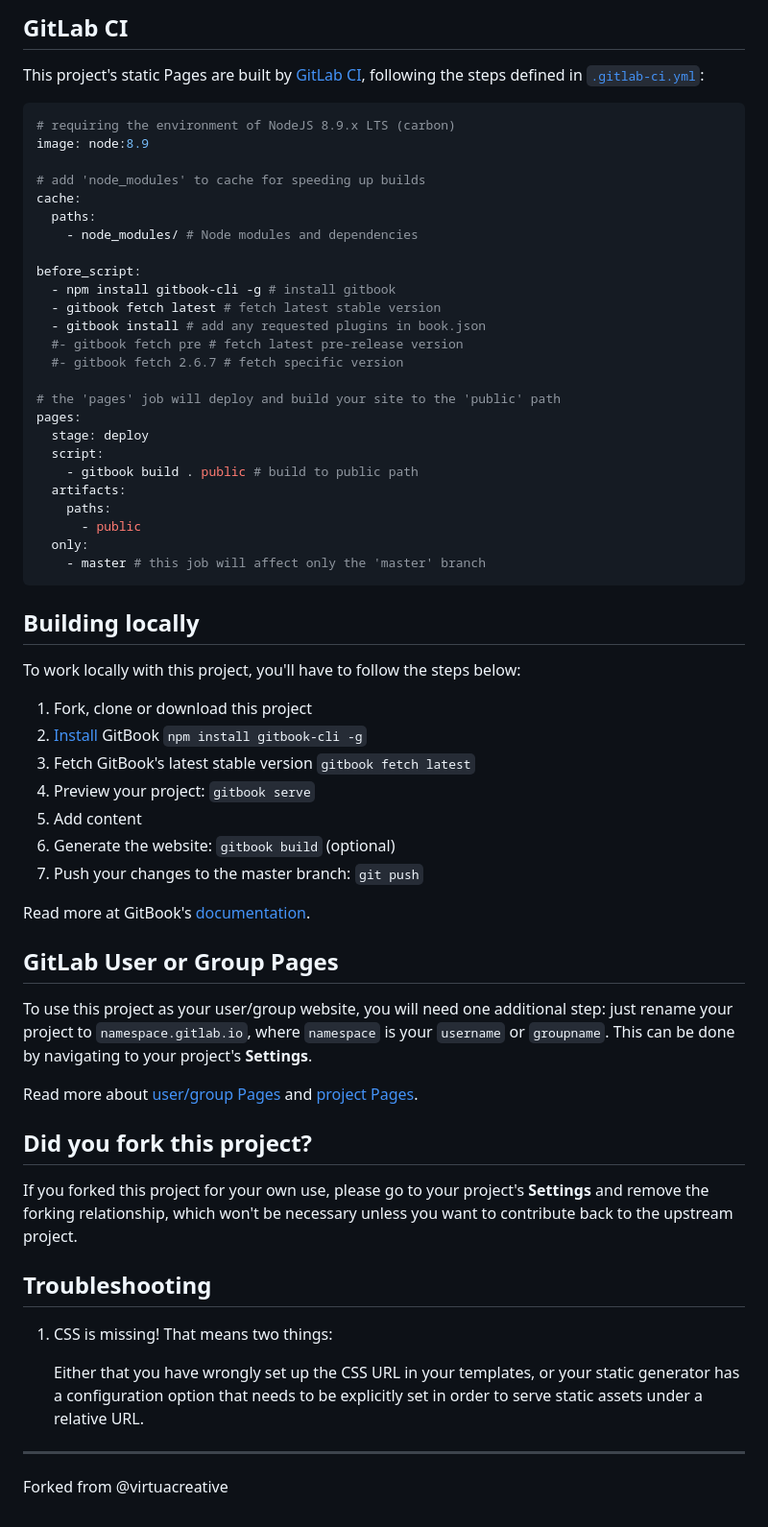
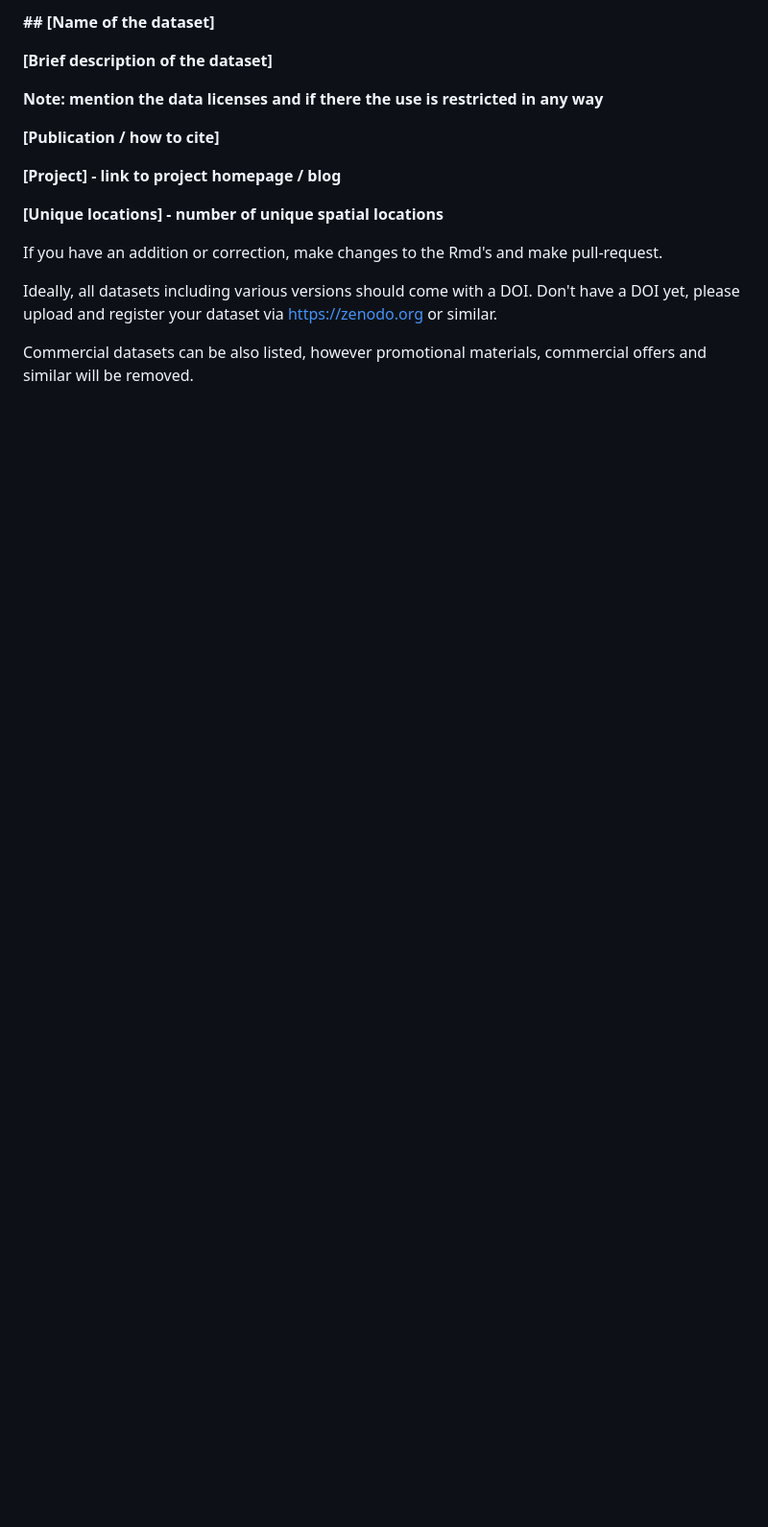
Before and after one commit to soilspectroscopy/ossl-manual, a Markdown page: README.md, the part around the change printed below. Shown: that part at 96% size. Drawn GitHub-style; blank space fills up the shorter version.

````diff
--- a/README.md
+++ b/README.md
@@ -23,82 +17,22 @@ documentation https://docs.gitlab.com/ce/user/project/pages/.
 
-## GitLab CI
+**\#\# [Name of the dataset]**
 
-This project's static Pages are built by [GitLab CI][ci], following the steps
-defined in [`.gitlab-ci.yml`](.gitlab-ci.yml):
+**[Brief description of the dataset]**
 
-```yaml
-# requiring the environment of NodeJS 8.9.x LTS (carbon)
-image: node:8.9
+**Note: mention the data licenses and if there the use is restricted in any way**
 
-# add 'node_modules' to cache for speeding up builds
-cache:
-  paths:
-    - node_modules/ # Node modules and dependencies
+**[Publication / how to cite]**
 
-before_script:
-  - npm install gitbook-cli -g # install gitbook
-  - gitbook fetch latest # fetch latest stable version
-  - gitbook install # add any requested plugins in book.json
-  #- gitbook fetch pre # fetch latest pre-release version
-  #- gitbook fetch 2.6.7 # fetch specific version
+**[Project] - link to project homepage / blog**
 
-# the 'pages' job will deploy and build your site to the 'public' path
-pages:
-  stage: deploy
-  script:
-    - gitbook build . public # build to public path
-  artifacts:
-    paths:
-      - public
-  only:
-    - master # this job will affect only the 'master' branch
-```
+**[Unique locations] - number of unique spatial locations**
 
-## Building locally
 
-To work locally with this project, you'll have to follow the steps below:
+If you have an addition or correction, make changes to the Rmd's and make pull-request.
 
-1. Fork, clone or download this project
-1. [Install][] GitBook `npm install gitbook-cli -g`
-1. Fetch GitBook's latest stable version `gitbook fetch latest`
-1. Preview your project: `gitbook serve`
-1. Add content
-1. Generate the website: `gitbook build` (optional)
-1. Push your changes to the master branch: `git push`
+Ideally, all datasets including various versions should come with a DOI.
+Don't have a DOI yet, please upload and register your dataset via <https://zenodo.org> or
+similar.
 
-Read more at GitBook's [documentation][].
-
-## GitLab User or Group Pages
-
-To use this project as your user/group website, you will need one additional
-step: just rename your project to `namespace.gitlab.io`, where `namespace` is
-your `username` or `groupname`. This can be done by navigating to your
-project's **Settings**.
-
-Read more about [user/group Pages][userpages] and [project Pages][projpages].
-
-## Did you fork this project?
-
-If you forked this project for your own use, please go to your project's
-**Settings** and remove the forking relationship, which won't be necessary
-unless you want to contribute back to the upstream project.
-
-## Troubleshooting
-
-1. CSS is missing! That means two things:
-
-    Either that you have wrongly set up the CSS URL in your templates, or
-    your static generator has a configuration option that needs to be explicitly
-    set in order to serve static assets under a relative URL.
-
-----
-
-Forked from @virtuacreative
-
-[ci]: https://about.gitlab.com/gitlab-ci/
-[GitBook]: https://www.gitbook.com/
-[host the book]: https://gitlab.com/pages/gitbook/tree/pages
-[install]: http://toolchain.gitbook.com/setup.html
-[documentation]: http://toolchain.gitbook.com
-[userpages]: https://docs.gitlab.com/ce/user/project/pages/introduction.html#user-or-group-pages
-[projpages]: https://docs.gitlab.com/ce/user/project/pages/introduction.html#project-pages
+Commercial datasets can be also listed, however promotional materials, commercial offers
+and similar will be removed.
````
Also changed, not shown: other parts of README.md (+9 -15 lines), img/ossl_page.jpg (added).
